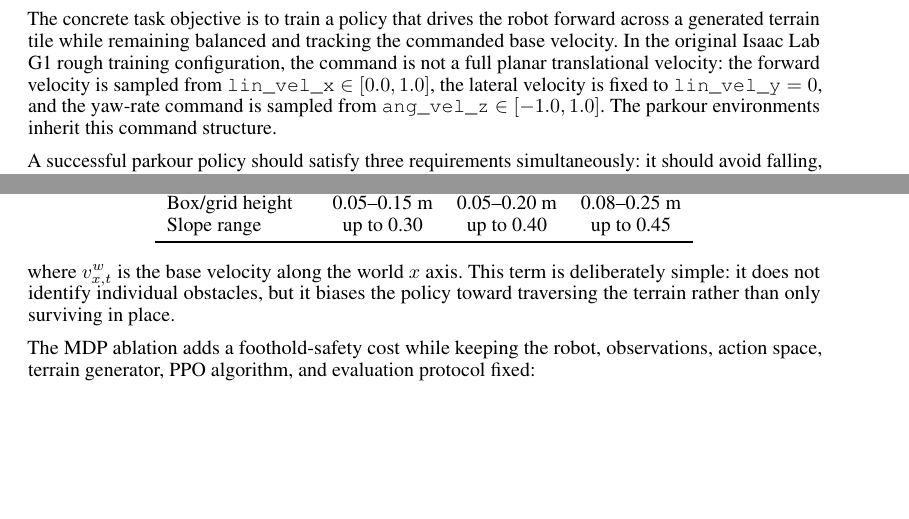
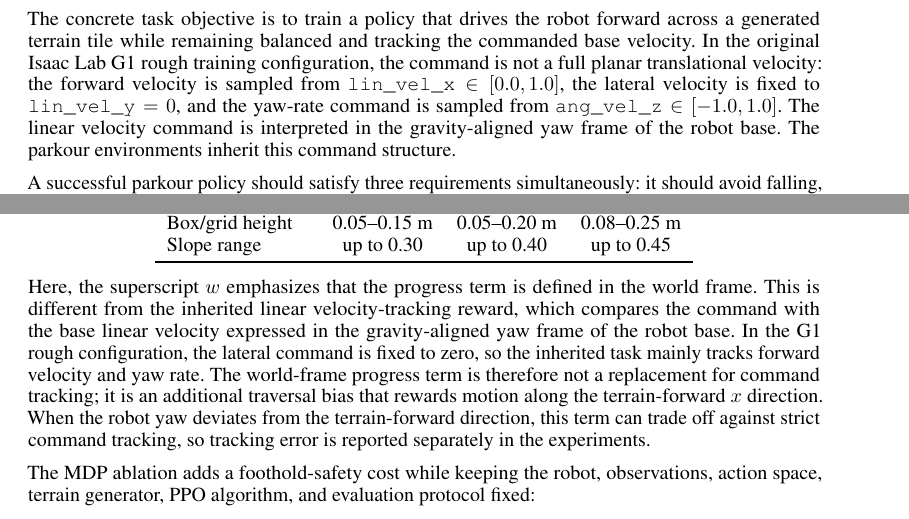
Before and after one commit to shenshan222/g1-parkour-isaaclab, a LaTeX paper (latex/main.tex): two parts of pages 2 and 3 of 11, joined at a grey line, cut so that both start at the same text, the shorter picture padded with empty space. Compiled offline with pdfLaTeX.

Commit message:
Update latex codes and add pdf report

```diff
--- a/latex/main.tex
+++ b/latex/main.tex
@@ -56,7 +56,7 @@ This task is built on Isaac Lab's manager-based Unitree G1 rough velocity-tracki
 The concrete task objective is to train a policy that drives the robot forward across a generated terrain tile while remaining balanced and tracking the commanded base velocity. In the original Isaac Lab G1 rough training configuration, the command is not a full planar translational velocity: the forward velocity is sampled from
 \(\texttt{lin\_vel\_x} \in [0.0, 1.0]\), the lateral velocity is fixed to
 \(\texttt{lin\_vel\_y} = 0\), and the yaw-rate command is sampled from
-\(\texttt{ang\_vel\_z} \in [-1.0, 1.0]\). The parkour environments inherit this command structure.
+\(\texttt{ang\_vel\_z} \in [-1.0, 1.0]\). The linear velocity command is interpreted in the gravity-aligned yaw frame of the robot base. The parkour environments inherit this command structure.
 
 A successful parkour policy should satisfy three requirements simultaneously: it should avoid falling, track the forward and yaw components of the velocity command reasonably well, and make forward progress across terrain discontinuities such as stairs, boxes, slopes, and gaps.
 
@@ -101,7 +101,7 @@ On top of these inherited rough-locomotion terms, parkour training adds a forwar
     \qquad
     w_p = 0.5,
 \end{equation}
-where $v_{x,t}^{w}$ is the base velocity along the world $x$ axis. This term is deliberately simple: it does not identify individual obstacles, but it biases the policy toward traversing the terrain rather than only surviving in place.
+Here, the superscript $w$ emphasizes that the progress term is defined in the world frame. This is different from the inherited linear velocity-tracking reward, which compares the command with the base linear velocity expressed in the gravity-aligned yaw frame of the robot base. In the G1 rough configuration, the lateral command is fixed to zero, so the inherited task mainly tracks forward velocity and yaw rate. The world-frame progress term is therefore not a replacement for command tracking; it is an additional traversal bias that rewards motion along the terrain-forward $x$ direction. When the robot yaw deviates from the terrain-forward direction, this term can trade off against strict command tracking, so tracking error is reported separately in the experiments.
 
 
 The MDP ablation adds a foothold-safety cost while keeping the robot, observations, action space, terrain generator, PPO algorithm, and evaluation protocol fixed:
```
Also changed, not shown: latex/Humanoid_Parkour_Locomotion_for_Unitree_G1_in_Isaac_Lab (1).pdf (added).
